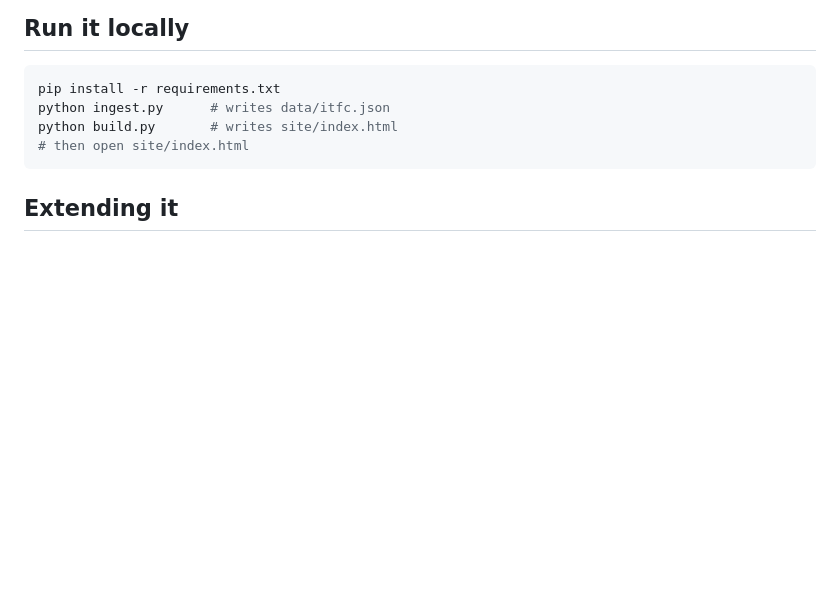
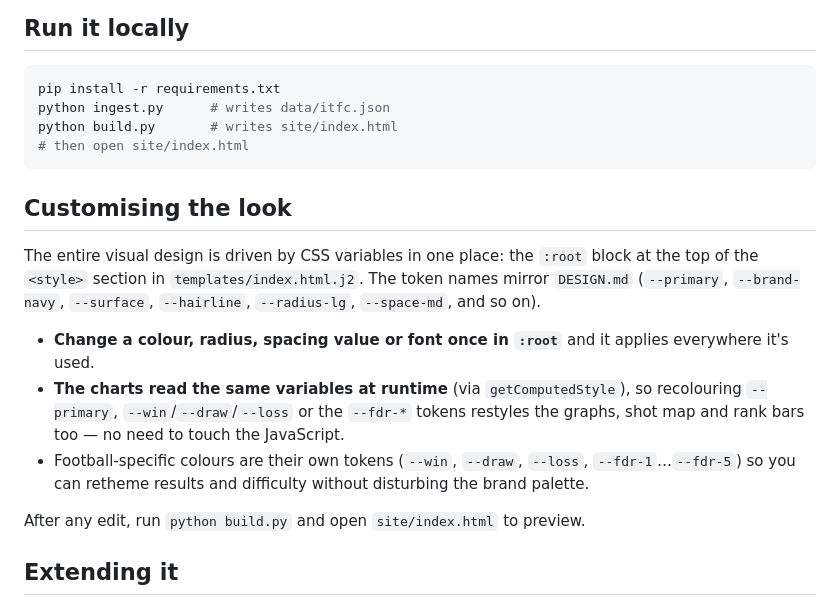
Before and after one commit to chrisplowman/ipswichtown, a Markdown page: README.md, the part around the change. Rendered like a GitHub page; blank space fills up the shorter version.

````diff
--- a/README.md
+++ b/README.md
@@ -68,6 +68,24 @@ python build.py       # writes site/index.html
 # then open site/index.html
 ```
 
+## Customising the look
+
+The entire visual design is driven by CSS variables in one place: the `:root`
+block at the top of the `<style>` section in `templates/index.html.j2`. The token
+names mirror `DESIGN.md` (`--primary`, `--brand-navy`, `--surface`, `--hairline`,
+`--radius-lg`, `--space-md`, and so on).
+
+- **Change a colour, radius, spacing value or font once in `:root`** and it applies
+  everywhere it's used.
+- **The charts read the same variables at runtime** (via `getComputedStyle`), so
+  recolouring `--primary`, `--win`/`--draw`/`--loss` or the `--fdr-*` tokens
+  restyles the graphs, shot map and rank bars too — no need to touch the JavaScript.
+- Football-specific colours are their own tokens (`--win`, `--draw`, `--loss`,
+  `--fdr-1`…`--fdr-5`) so you can retheme results and difficulty without disturbing
+  the brand palette.
+
+After any edit, run `python build.py` and open `site/index.html` to preview.
+
 ## Extending it
 
 - **More stats / shot maps:** add an Understat or FotMob fetch to `ingest.py`
````
